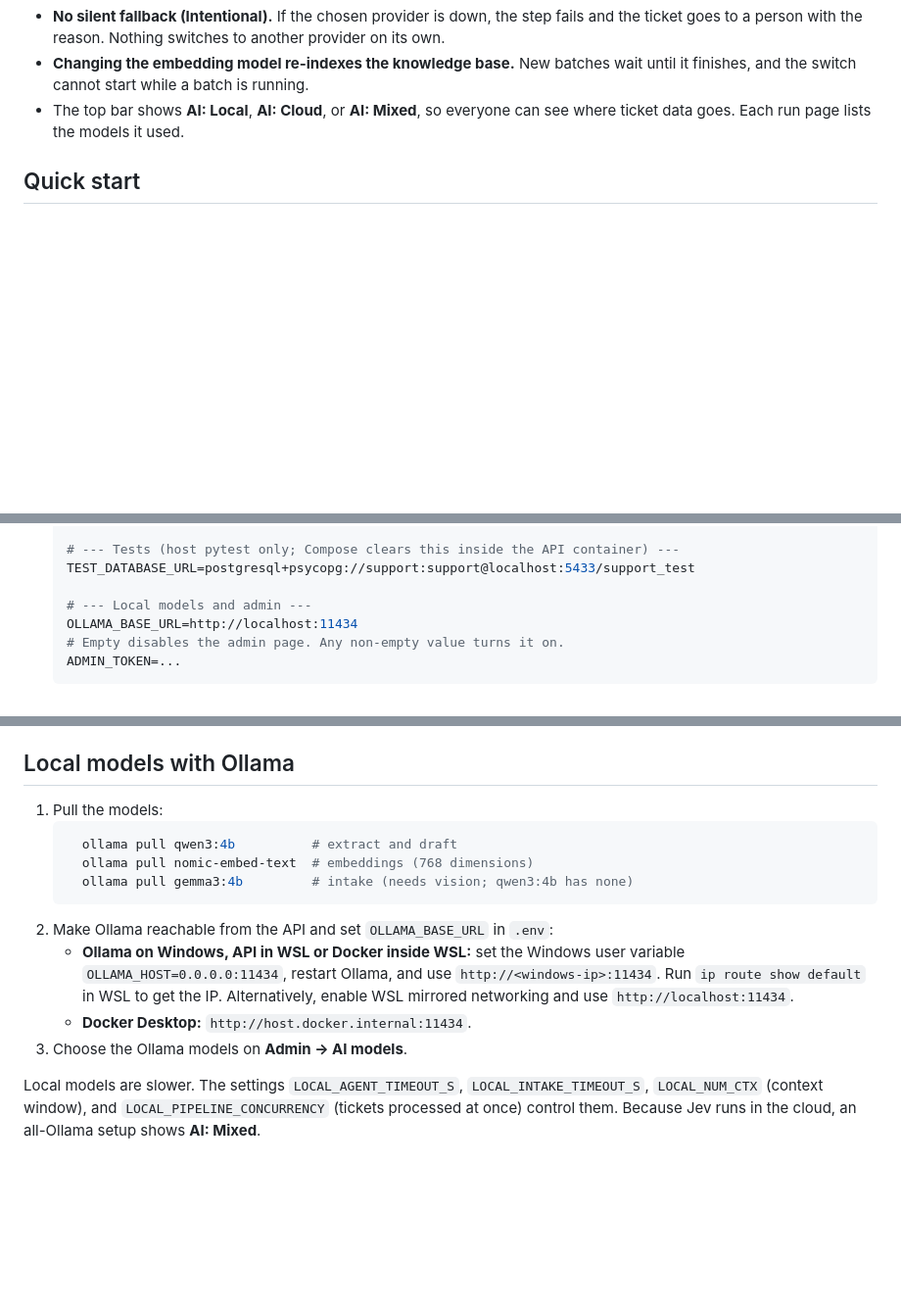
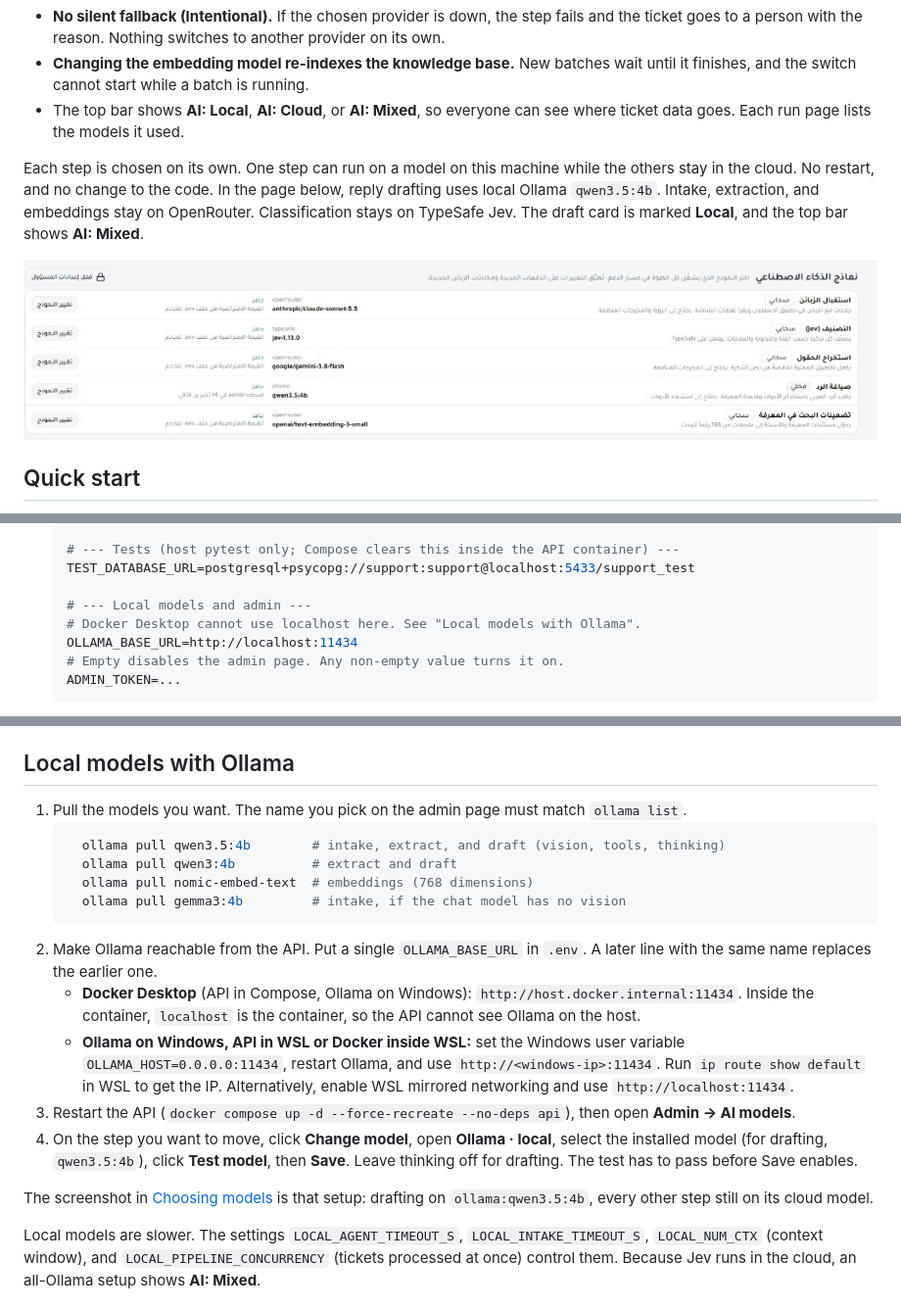
Before and after one commit to SaifAlmaliki/zaincash-customer-support-agent, a Markdown page: README.md, 3 parts joined by grey strips. Shown at 98% size. GitHub-like rendering; pictures changed too: docs/images/admin-models-local-draft.png (added); blank space fills up the shorter version.

Commit message:
docs(README): enhance local model usage instructions and clarify configuration steps
Updated the README to provide clearer instructions on using local models with Ollama, including detailed steps for setting up the environment and selecting models. Added a new section on the mixed AI model setup and included a screenshot for better understanding. Adjusted existing instructions for clarity and accuracy regarding Docker configurations.

````diff
--- a/README.md
+++ b/README.md
@@ -54,6 +54,10 @@ What to know:
 - **Changing the embedding model re-indexes the knowledge base.** New batches wait until it finishes, and the switch cannot start while a batch is running.
 - The top bar shows **AI: Local**, **AI: Cloud**, or **AI: Mixed**, so everyone can see where ticket data goes. Each run page lists the models it used.
 
+Each step is chosen on its own. One step can run on a model on this machine while the others stay in the cloud. No restart, and no change to the code. In the page below, reply drafting uses local Ollama `qwen3.5:4b`. Intake, extraction, and embeddings stay on OpenRouter. Classification stays on TypeSafe Jev. The draft card is marked **Local**, and the top bar shows **AI: Mixed**.
+
+![Admin AI models page. Reply drafting is ollama/qwen3.5:4b, marked local. The other four steps stay on their cloud models.](docs/images/admin-models-local-draft.png)
+
 ## Quick start
 
 Run every command in **Ubuntu (WSL)**, from the repository root, unless a step says to change directory. You need Docker, Node.js, a TypeSafe key, and an OpenRouter key.
@@ -94,6 +98,7 @@ Run every command in **Ubuntu (WSL)**, from the repository root, unless a step s
    TEST_DATABASE_URL=postgresql+psycopg://support:support@localhost:5433/support_test
 
    # --- Local models and admin ---
+   # Docker Desktop cannot use localhost here. See "Local models with Ollama".
    OLLAMA_BASE_URL=http://localhost:11434
    # Empty disables the admin page. Any non-empty value turns it on.
    ADMIN_TOKEN=...
@@ -140,16 +145,20 @@ Then load the demo data: in pgAdmin (database `support`, `localhost:5433`), run
 
 ## Local models with Ollama
 
-1. Pull the models:
+1. Pull the models you want. The name you pick on the admin page must match `ollama list`.
    ```bash
+     ollama pull qwen3.5:4b        # intake, extract, and draft (vision, tools, thinking)
      ollama pull qwen3:4b          # extract and draft
      ollama pull nomic-embed-text  # embeddings (768 dimensions)
-     ollama pull gemma3:4b         # intake (needs vision; qwen3:4b has none)
+     ollama pull gemma3:4b         # intake, if the chat model has no vision
    ```
-2. Make Ollama reachable from the API and set `OLLAMA_BASE_URL` in `.env`:
+2. Make Ollama reachable from the API. Put a single `OLLAMA_BASE_URL` in `.env`. A later line with the same name replaces the earlier one.
+   - **Docker Desktop** (API in Compose, Ollama on Windows): `http://host.docker.internal:11434`. Inside the container, `localhost` is the container, so the API cannot see Ollama on the host.
    - **Ollama on Windows, API in WSL or Docker inside WSL:** set the Windows user variable `OLLAMA_HOST=0.0.0.0:11434`, restart Ollama, and use `http://<windows-ip>:11434`. Run `ip route show default` in WSL to get the IP. Alternatively, enable WSL mirrored networking and use `http://localhost:11434`.
-   - **Docker Desktop:** `http://host.docker.internal:11434`.
-3. Choose the Ollama models on **Admin → AI models**.
+3. Restart the API (`docker compose up -d --force-recreate --no-deps api`), then open **Admin → AI models**.
+4. On the step you want to move, click **Change model**, open **Ollama · local**, select the installed model (for drafting, `qwen3.5:4b`), click **Test model**, then **Save**. Leave thinking off for drafting. The test has to pass before Save enables.
+
+The screenshot in [Choosing models](#choosing-models) is that setup: drafting on `ollama:qwen3.5:4b`, every other step still on its cloud model.
 
 Local models are slower. The settings `LOCAL_AGENT_TIMEOUT_S`, `LOCAL_INTAKE_TIMEOUT_S`, `LOCAL_NUM_CTX` (context window), and `LOCAL_PIPELINE_CONCURRENCY` (tickets processed at once) control them. Because Jev runs in the cloud, an all-Ollama setup shows **AI: Mixed**.
 
````
